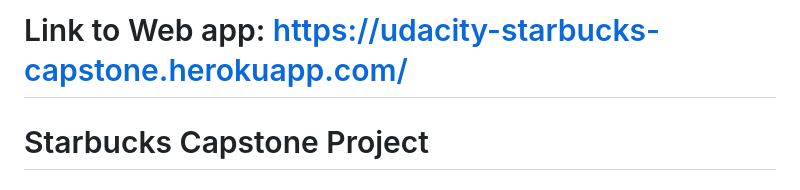
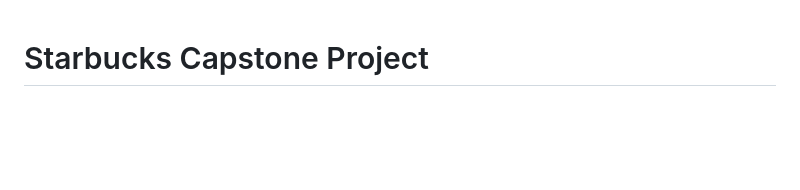
Before and after one commit to Jarries/Udacity_DataScience_NanoDegree_2024, a Markdown page: Capstone Project/README.md, the part around the change. GitHub-like rendering; blank space fills up the shorter version.

```diff
--- a/Capstone Project/README.md
+++ b/Capstone Project/README.md
@@ -1,5 +1,3 @@
-# Link to Web app: [https://udacity-starbucks-capstone.herokuapp.com/](https://udacity-starbucks-capstone.herokuapp.com/)
-
 # Starbucks Capstone Project
 
 ## Project Overview
```
